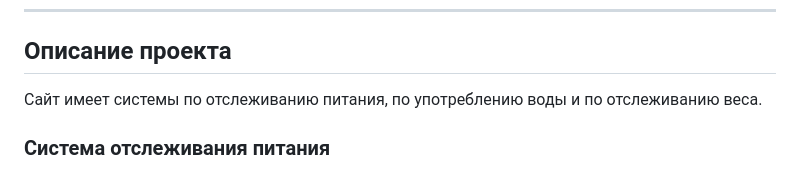
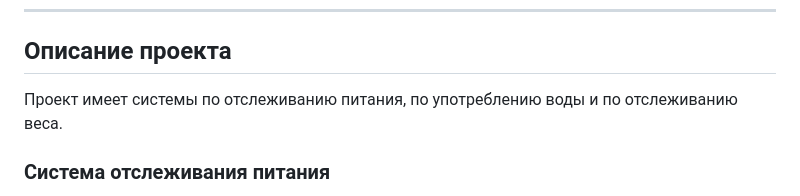
Before and after one commit to AlexeyDemidow/fitappDjangoProject, a Markdown page: README.md, the part around the change. Drawn GitHub-style.

```diff
--- a/README.md
+++ b/README.md
@@ -14,7 +14,7 @@ MYFITAPP используется для демонстрации на защи
 ---
 
 ## Описание проекта
-Сайт имеет системы по отслеживанию питания, по употреблению воды и по отслеживанию веса.
+Проект имеет системы по отслеживанию питания, по употреблению воды и по отслеживанию веса.
 
 ### **Система отслеживания питания**
 
```
